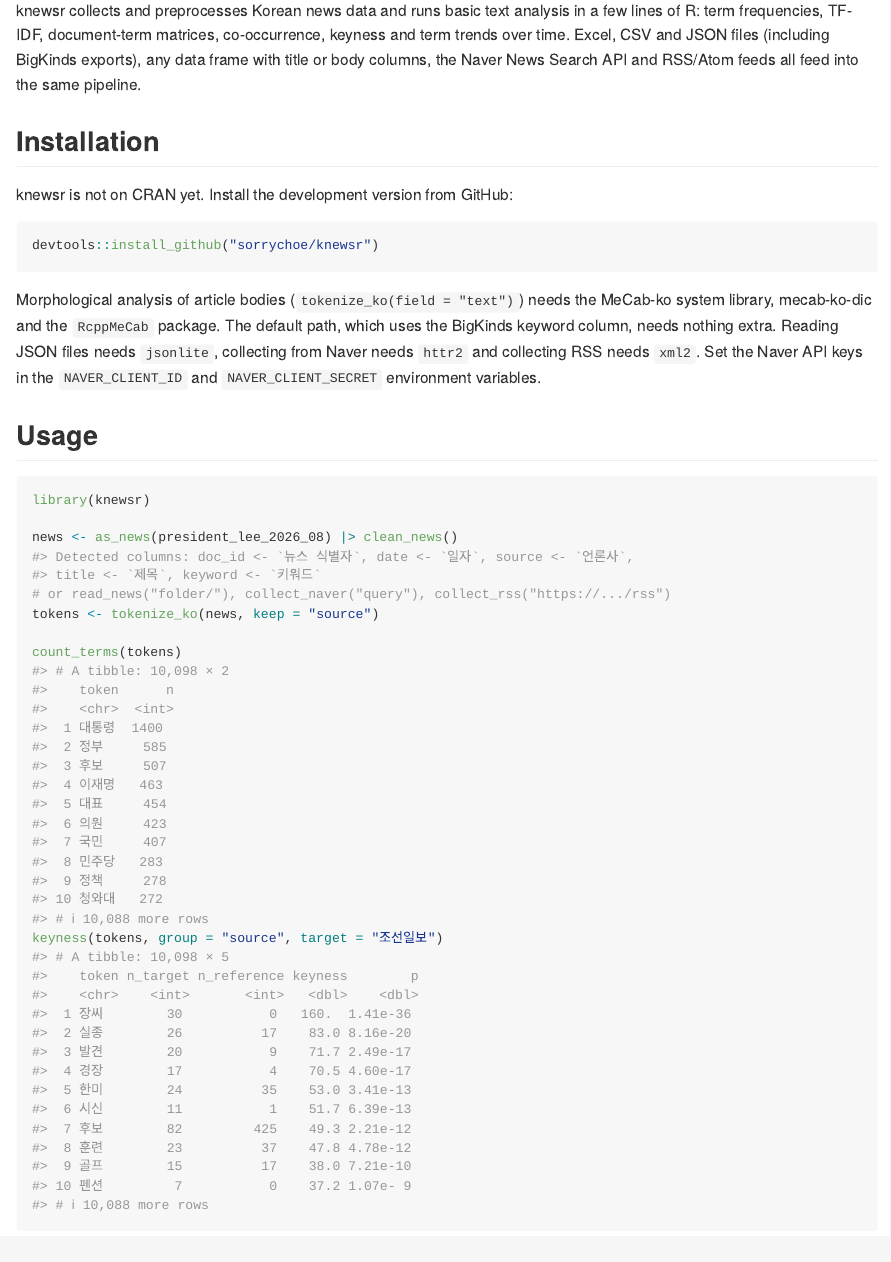
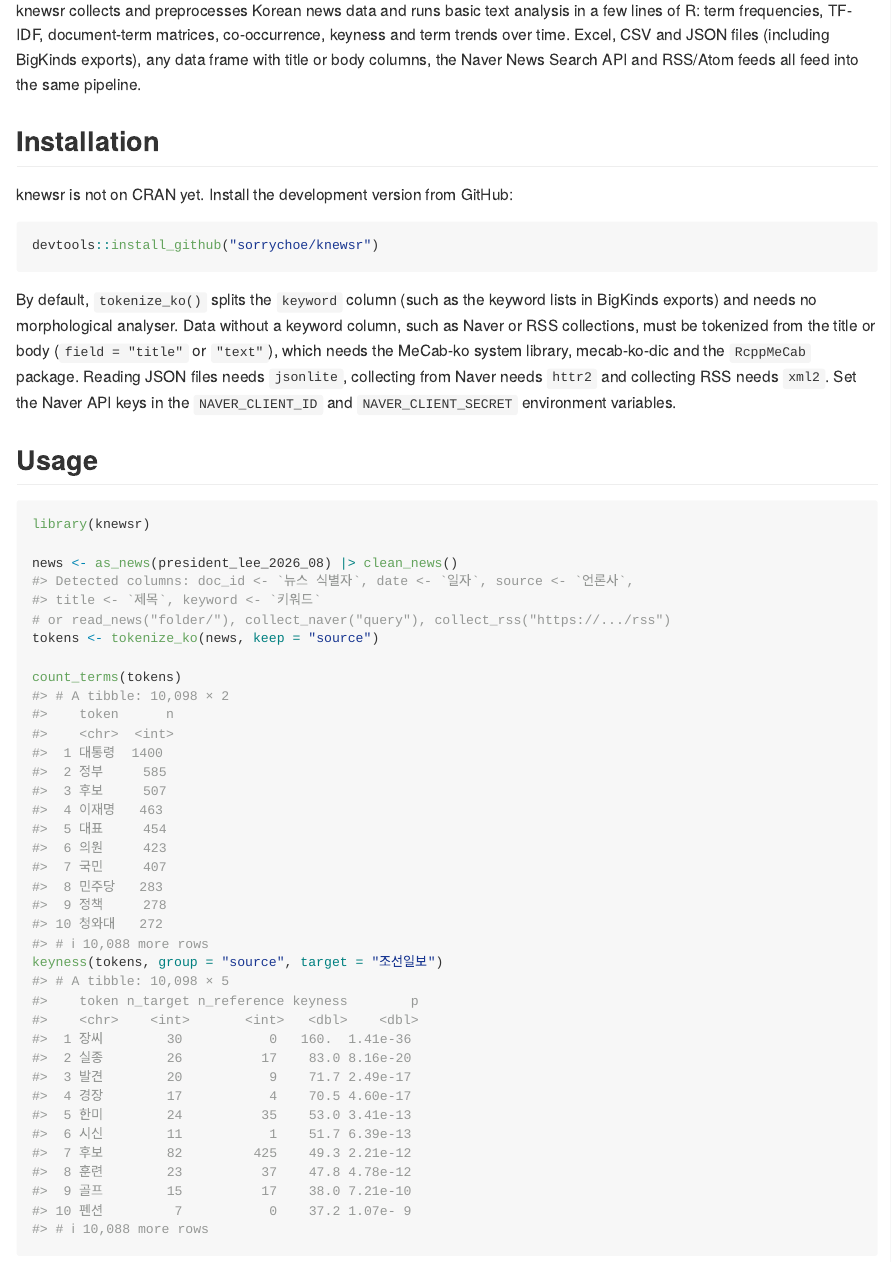
Before and after one commit to sorrychoe/knewsr, an R Markdown document (README.Rmd): the page in a window 1100 px wide, from 150 px down. The pictures show the output file README.md that the author committed with the source, drawn offline in the style of GitHub.

Commit message:
Update README

````diff
--- a/README.Rmd
+++ b/README.Rmd
@@ -27,9 +27,11 @@ knewsr is not on CRAN yet. Install the development version from GitHub:
 devtools::install_github("sorrychoe/knewsr")
 ```
 
-Morphological analysis of article bodies (`tokenize_ko(field = "text")`)
-needs the MeCab-ko system library, mecab-ko-dic and the `RcppMeCab` package.
-The default path, which uses the BigKinds keyword column, needs nothing extra.
+By default, `tokenize_ko()` splits the `keyword` column (such as the keyword
+lists in BigKinds exports) and needs no morphological analyser. Data without a
+keyword column, such as Naver or RSS collections, must be tokenized from the
+title or body (`field = "title"` or `"text"`), which needs the MeCab-ko system
+library, mecab-ko-dic and the `RcppMeCab` package.
 Reading JSON files needs `jsonlite`, collecting from Naver needs `httr2` and
 collecting RSS needs `xml2`. Set the Naver API keys in the `NAVER_CLIENT_ID`
 and `NAVER_CLIENT_SECRET` environment variables.
````
Also changed, not shown: README.ko.Rmd (+4 -2 lines), README.ko.md, README.md.
